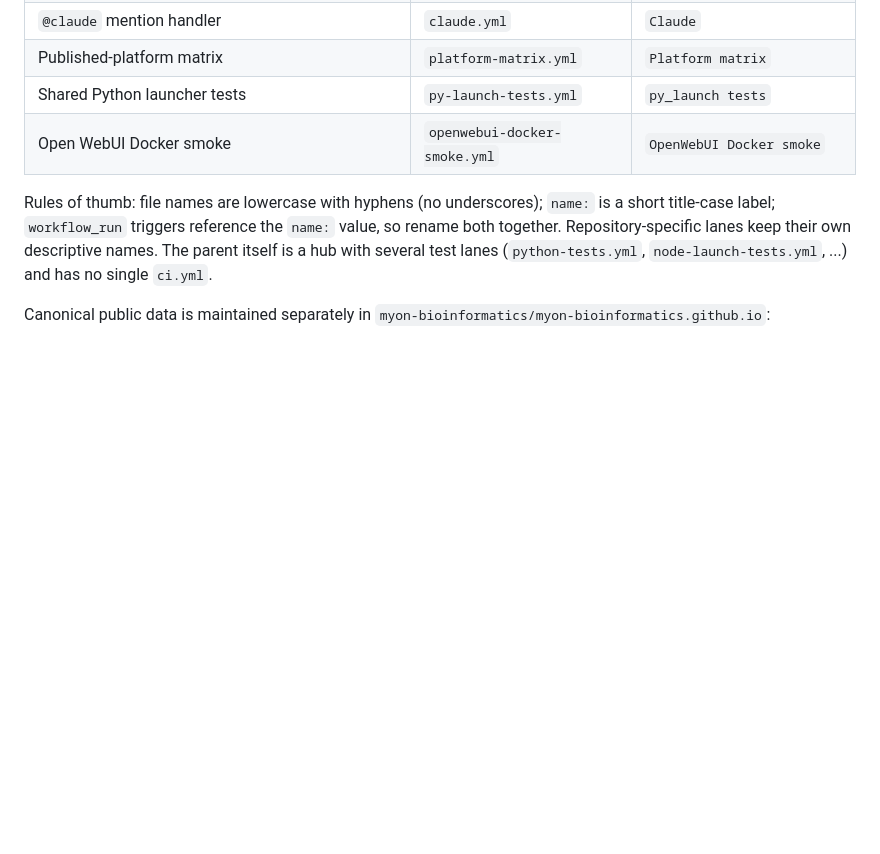
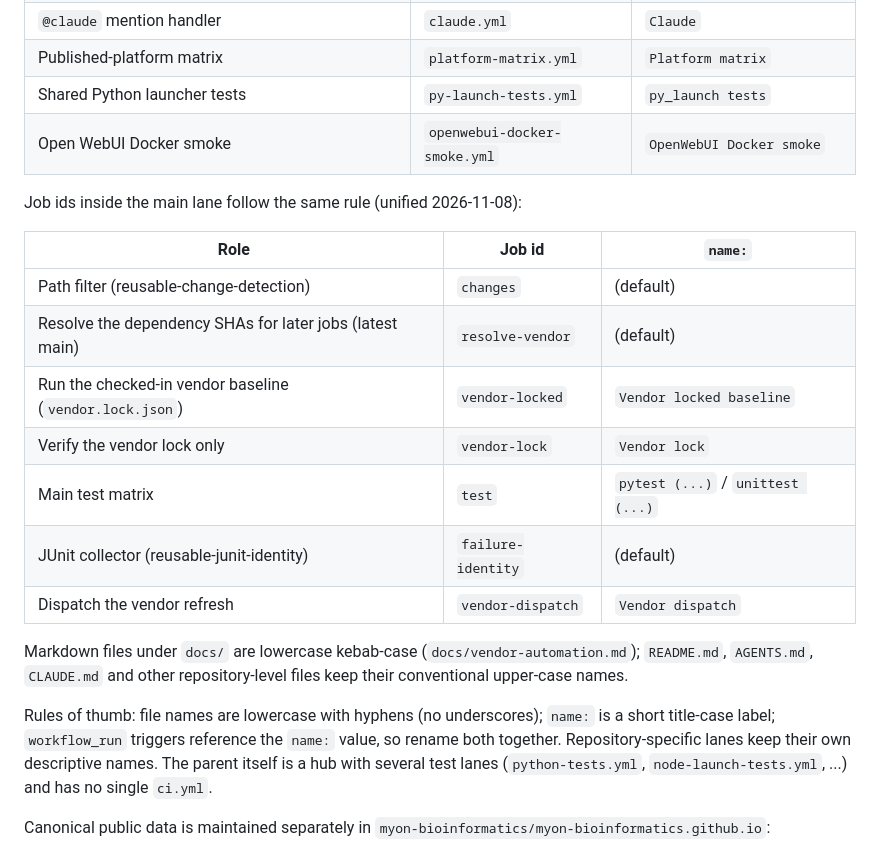
Before and after one commit to myon-bioinformatics/myon-bioinformatics, a Markdown page: templates/README.md, the part around the change. Rendered like a GitHub page; blank space fills up the shorter version.

Commit message:
docs: record the shared job ids and docs file-name rule in templates/README.md
Co-Authored-By: Claude Fable 5.1 <noreply@anthropic.com>
Claude-Session: https://claude.ai/code/session_01YSgSJGyjFiTcyPbNBs1VkH

```diff
--- a/templates/README.md
+++ b/templates/README.md
@@ -53,6 +53,22 @@ is found under the same file name and `name:` in every repository
 | Shared Python launcher tests | `py-launch-tests.yml` | `py_launch tests` |
 | Open WebUI Docker smoke | `openwebui-docker-smoke.yml` | `OpenWebUI Docker smoke` |
 
+Job ids inside the main lane follow the same rule (unified 2026-11-08):
+
+| Role | Job id | `name:` |
+| --- | --- | --- |
+| Path filter (reusable-change-detection) | `changes` | (default) |
+| Resolve the dependency SHAs for later jobs (latest main) | `resolve-vendor` | (default) |
+| Run the checked-in vendor baseline (`vendor.lock.json`) | `vendor-locked` | `Vendor locked baseline` |
+| Verify the vendor lock only | `vendor-lock` | `Vendor lock` |
+| Main test matrix | `test` | `pytest (...)` / `unittest (...)` |
+| JUnit collector (reusable-junit-identity) | `failure-identity` | (default) |
+| Dispatch the vendor refresh | `vendor-dispatch` | `Vendor dispatch` |
+
+Markdown files under `docs/` are lowercase kebab-case (`docs/vendor-automation.md`);
+`README.md`, `AGENTS.md`, `CLAUDE.md` and other repository-level files keep
+their conventional upper-case names.
+
 Rules of thumb: file names are lowercase with hyphens (no underscores);
 `name:` is a short title-case label; `workflow_run` triggers reference the
 `name:` value, so rename both together. Repository-specific lanes keep their
```
